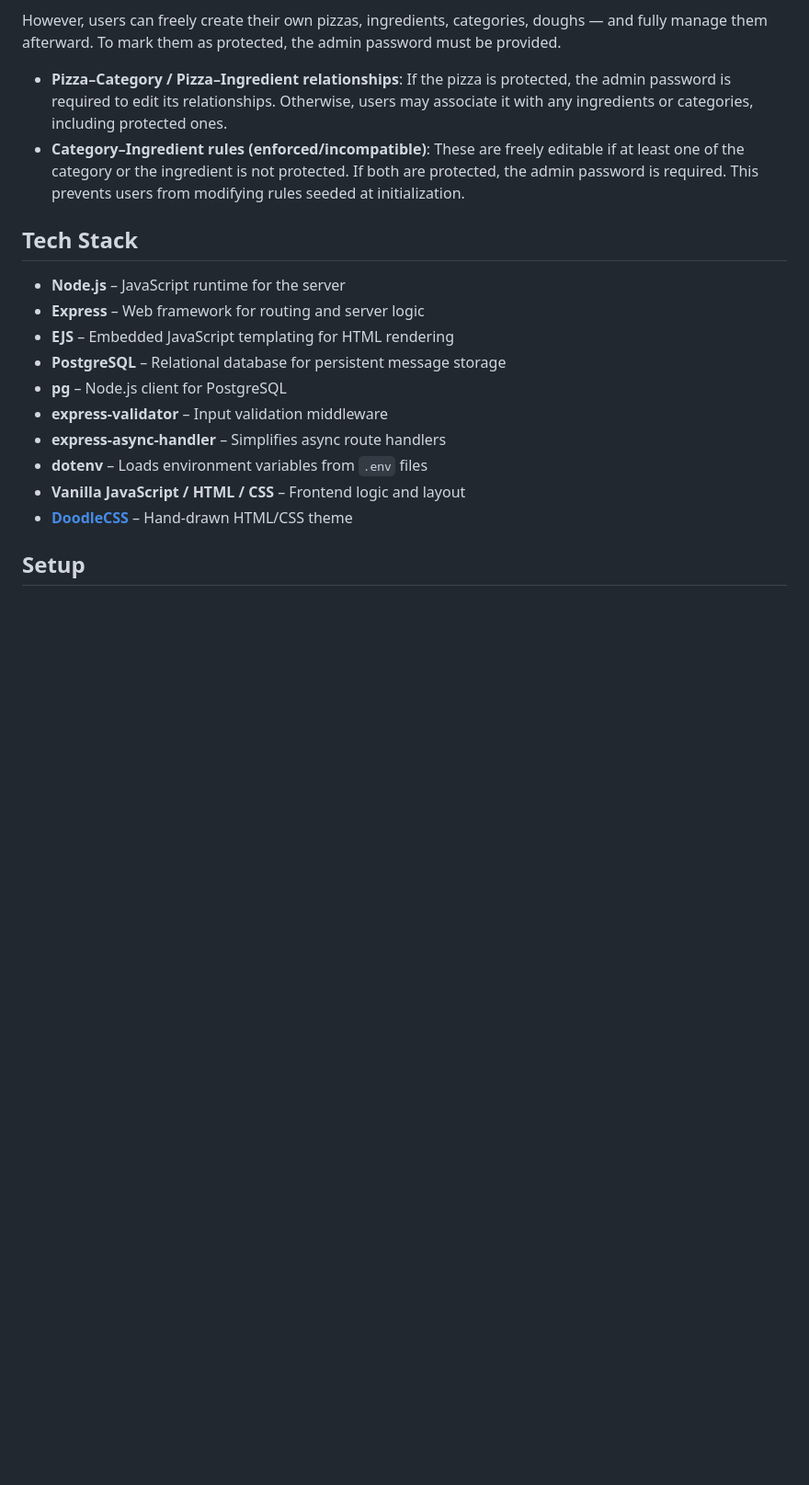
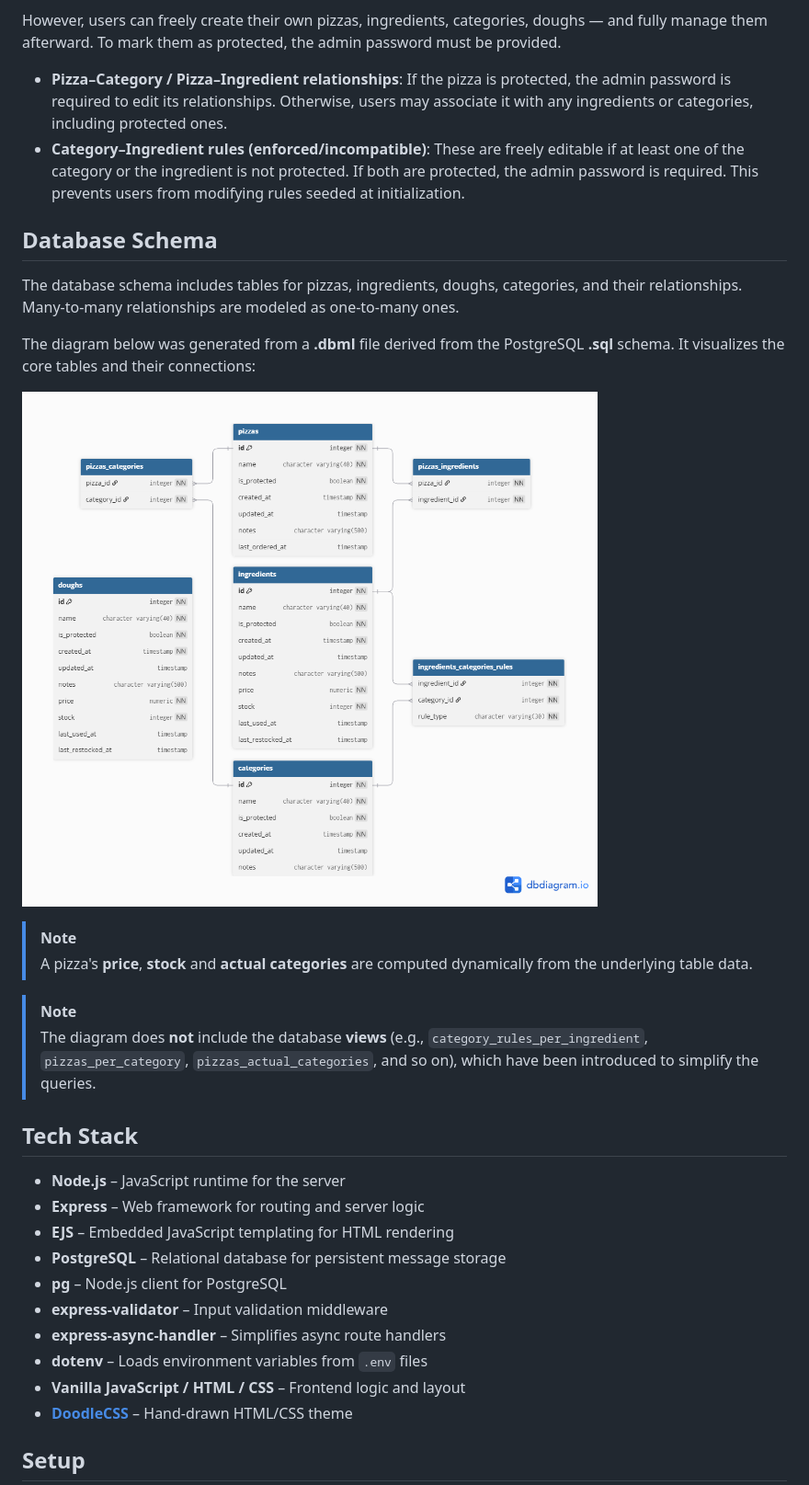
Before and after one commit to frarosset/inventory-application, a Markdown page: README.md, the part around the change. Shown: that part at 92% size. Rendered like a GitHub page; blank space fills up the shorter version.

Commit message:
docs: update README.md

```diff
--- a/README.md
+++ b/README.md
@@ -44,6 +44,20 @@ However, users can freely create their own pizzas, ingredients, categories, doug
 - **Pizza–Category / Pizza–Ingredient relationships**: If the pizza is protected, the admin password is required to edit its relationships. Otherwise, users may associate it with any ingredients or categories, including protected ones.
 - **Category–Ingredient rules (enforced/incompatible)**: These are freely editable if at least one of the category or the ingredient is not protected. If both are protected, the admin password is required. This prevents users from modifying rules seeded at initialization.
 
+## Database Schema
+
+The database schema includes tables for pizzas, ingredients, doughs, categories, and their relationships. Many-to-many relationships are modeled as one-to-many ones.
+
+The diagram below was generated from a **.dbml** file derived from the PostgreSQL **.sql** schema. It visualizes the core tables and their connections:
+
+![database diagram](https://raw.githubusercontent.com/frarosset/inventory-application/refs/heads/main/db/schema-inventory-application.png)
+
+> [!NOTE]
+> A pizza's **price**, **stock** and **actual categories** are computed dynamically from the underlying table data.
+
+> [!NOTE]
+> The diagram does **not** include the database **views** (e.g., `category_rules_per_ingredient`, `pizzas_per_category`, `pizzas_actual_categories`, and so on), which have been introduced to simplify the queries.
+
 ## Tech Stack
 
 - **Node.js** – JavaScript runtime for the server
```
